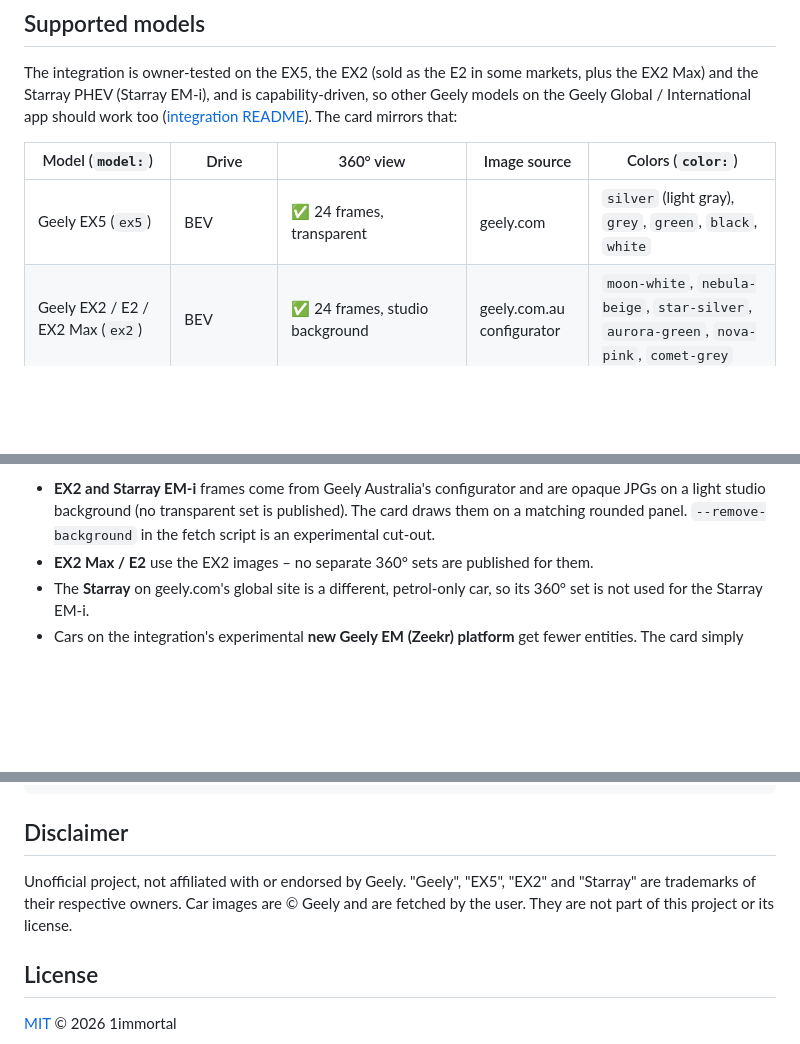
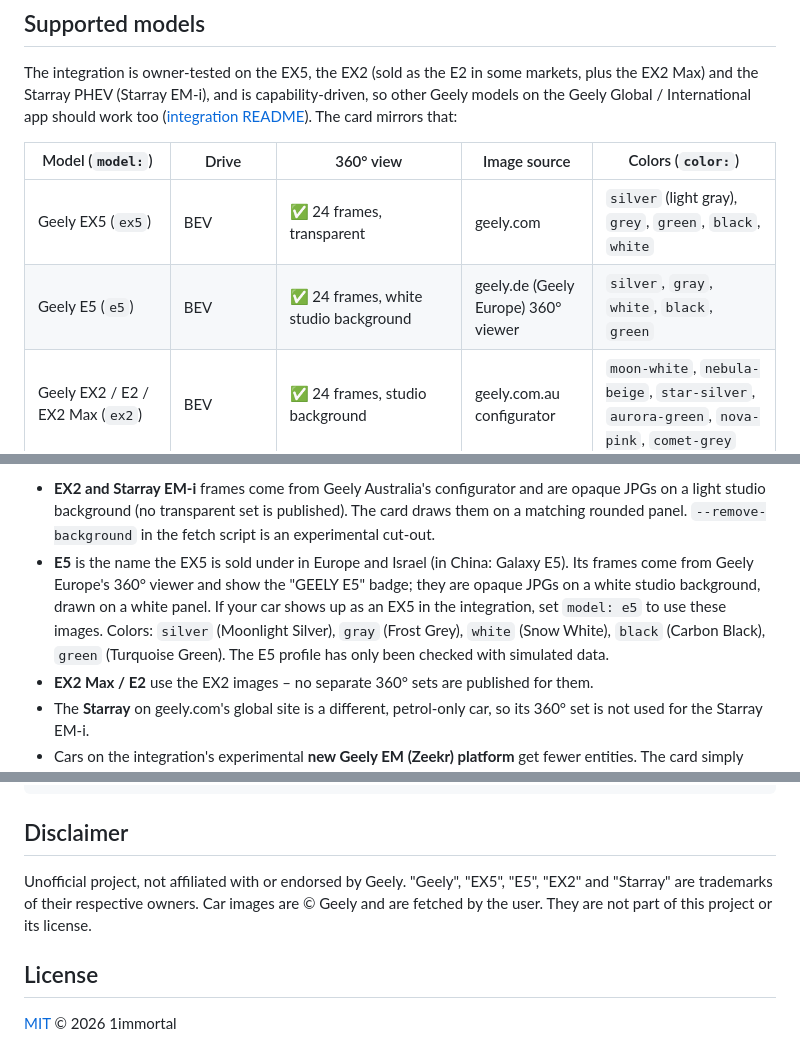
Before and after one commit to 1immortal/geely-3d-card, a Markdown page: README.md, 3 parts joined by grey strips. Rendered like a GitHub page; blank space fills up the shorter version.

```diff
--- a/README.md
+++ b/README.md
@@ -41,6 +41,7 @@ The integration is owner-tested on the EX5, the EX2 (sold as the E2 in some mark
 | Model (`model:`) | Drive | 360° view | Image source | Colors (`color:`) |
 |---|---|---|---|---|
 | Geely EX5 (`ex5`) | BEV | ✅ 24 frames, transparent | geely.com | `silver` (light gray), `grey`, `green`, `black`, `white` |
+| Geely E5 (`e5`) | BEV | ✅ 24 frames, white studio background | geely.de (Geely Europe) 360° viewer | `silver`, `gray`, `white`, `black`, `green` |
 | Geely EX2 / E2 / EX2 Max (`ex2`) | BEV | ✅ 24 frames, studio background | geely.com.au configurator | `moon-white`, `nebula-beige`, `star-silver`, `aurora-green`, `nova-pink`, `comet-grey` |
 | Geely Starray EM-i (`starray_emi`) | PHEV | ✅ 24 frames, studio background | geely.com.au configurator | `alpine-white`, `polar-black`, `jungle-green`, `glacier-blue`, `volcanic-grey`, `cloudveil-silver` |
 | Any other Geely (`generic`) | auto (fuel tile appears if fuel entities exist) | ➖ single image via `car_image`, or your own frames via `image_base` + `frames`; otherwise a car icon | – | – |
@@ -48,6 +49,7 @@ The integration is owner-tested on the EX5, the EX2 (sold as the E2 in some mark
 Notes on partial support:
 
 - **EX2 and Starray EM-i** frames come from Geely Australia's configurator and are opaque JPGs on a light studio background (no transparent set is published). The card draws them on a matching rounded panel. `--remove-background` in the fetch script is an experimental cut-out.
+- **E5** is the name the EX5 is sold under in Europe and Israel (in China: Galaxy E5). Its frames come from Geely Europe's 360° viewer and show the "GEELY E5" badge; they are opaque JPGs on a white studio background, drawn on a white panel. If your car shows up as an EX5 in the integration, set `model: e5` to use these images. Colors: `silver` (Moonlight Silver), `gray` (Frost Grey), `white` (Snow White), `black` (Carbon Black), `green` (Turquoise Green). The E5 profile has only been checked with simulated data.
 - **EX2 Max / E2** use the EX2 images – no separate 360° sets are published for them.
 - The **Starray** on geely.com's global site is a different, petrol-only car, so its 360° set is not used for the Starray EM-i.
 - Cars on the integration's experimental **new Geely EM (Zeekr) platform** get fewer entities. The card simply hides what is missing.
@@ -179,7 +186,7 @@ language: he
 
 ## Disclaimer
 
-Unofficial project, not affiliated with or endorsed by Geely. "Geely", "EX5", "EX2" and "Starray" are trademarks of their respective owners. Car images are © Geely and are fetched by the user. They are not part of this project or its license.
+Unofficial project, not affiliated with or endorsed by Geely. "Geely", "EX5", "E5", "EX2" and "Starray" are trademarks of their respective owners. Car images are © Geely and are fetched by the user. They are not part of this project or its license.
 
 ## License
 
```
Also changed, not shown: other parts of README.md (+12 -7 lines), docs/screenshot-e5-en-desktop.png (added), 3 other files.
